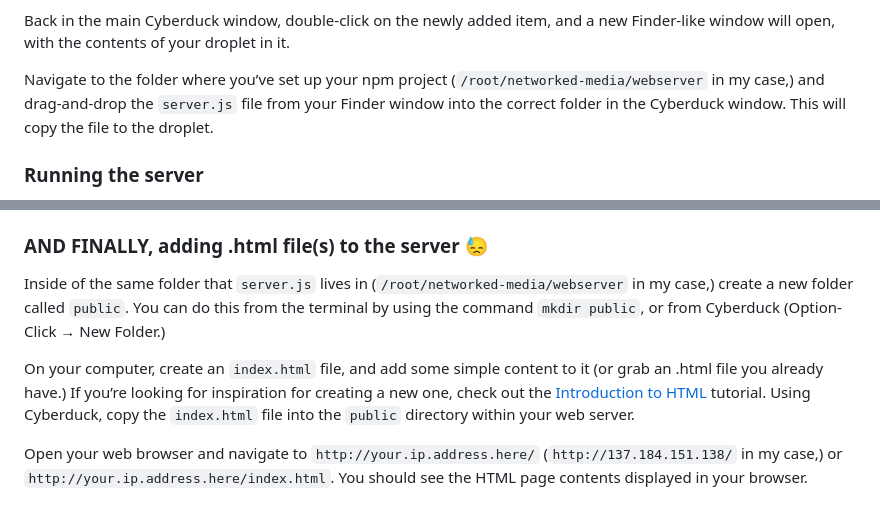
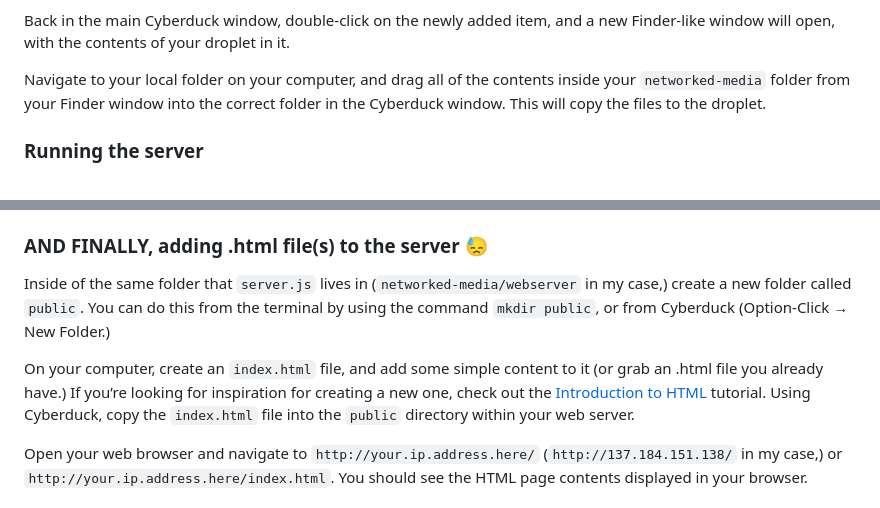
Before and after one commit to samheckle/networked-media-fa-24, a Markdown page: notes/digital_ocean.md, 2 parts joined by grey strips. Drawn GitHub-style.

```diff
--- a/notes/digital_ocean.md
+++ b/notes/digital_ocean.md
@@ -191,7 +183,7 @@ In the dropdown at the top, pick the `SFTP (SSH File Transfer Protocol)` option,
 
 Back in the main Cyberduck window, double-click on the newly added item, and a new Finder-like window will open, with the contents of your droplet in it.
 
-Navigate to the folder where you’ve set up your npm project (`/root/networked-media/webserver` in my case,) and drag-and-drop the `server.js` file from your Finder window into the correct folder in the Cyberduck window. This will copy the file to the droplet.
+Navigate to your local folder on your computer, and drag all of the contents inside your `networked-media` folder from your Finder window into the correct folder in the Cyberduck window. This will copy the files to the droplet.
 
 ### Running the server
 
@@ -211,5 +203,5 @@ Open a web browser and navigate to `[http://your.ip.address.here/test](http://yo
 
 ### AND FINALLY, adding .html file(s) to the server 😓
 
-Inside of the same folder that `server.js` lives in (`/root/networked-media/webserver` in my case,) create a new folder called `public`. You can do this from the terminal by using the command `mkdir public`, or from Cyberduck (Option-Click → New Folder.)
+Inside of the same folder that `server.js` lives in (`networked-media/webserver` in my case,) create a new folder called `public`. You can do this from the terminal by using the command `mkdir public`, or from Cyberduck (Option-Click → New Folder.)
 
```
Also changed, not shown: other parts of notes/digital_ocean.md (+8 -16 lines).
